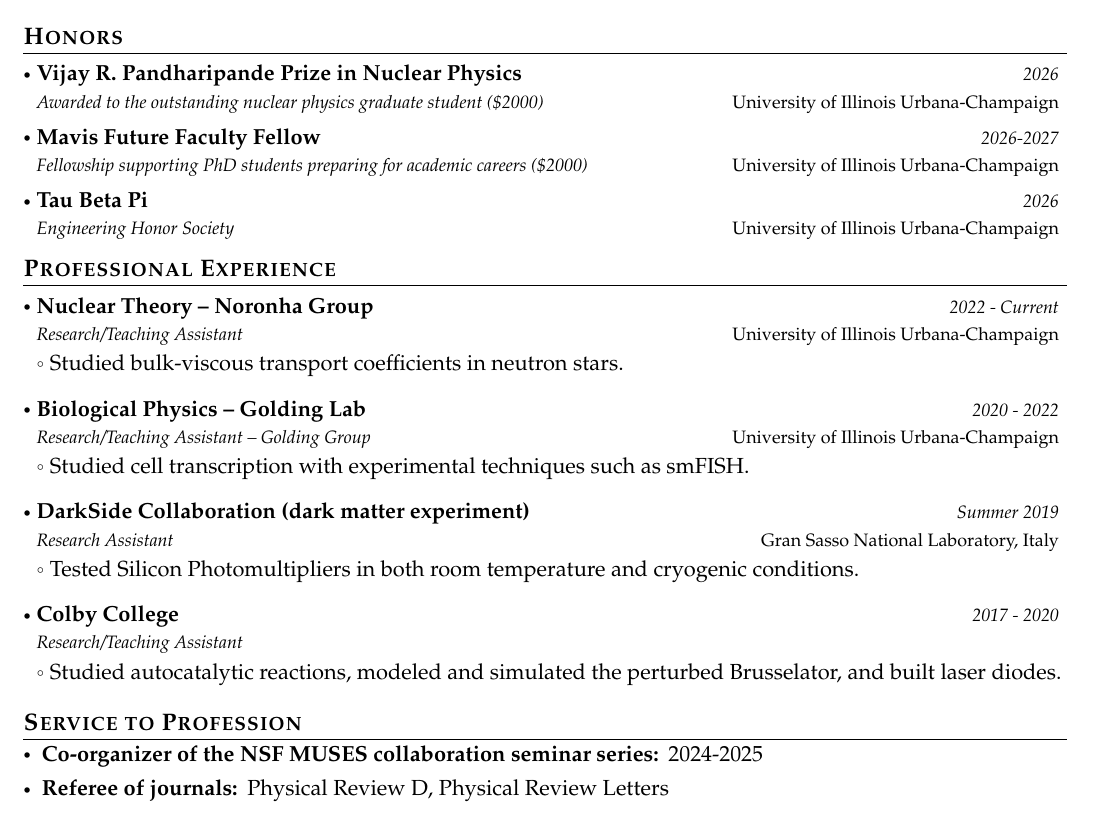
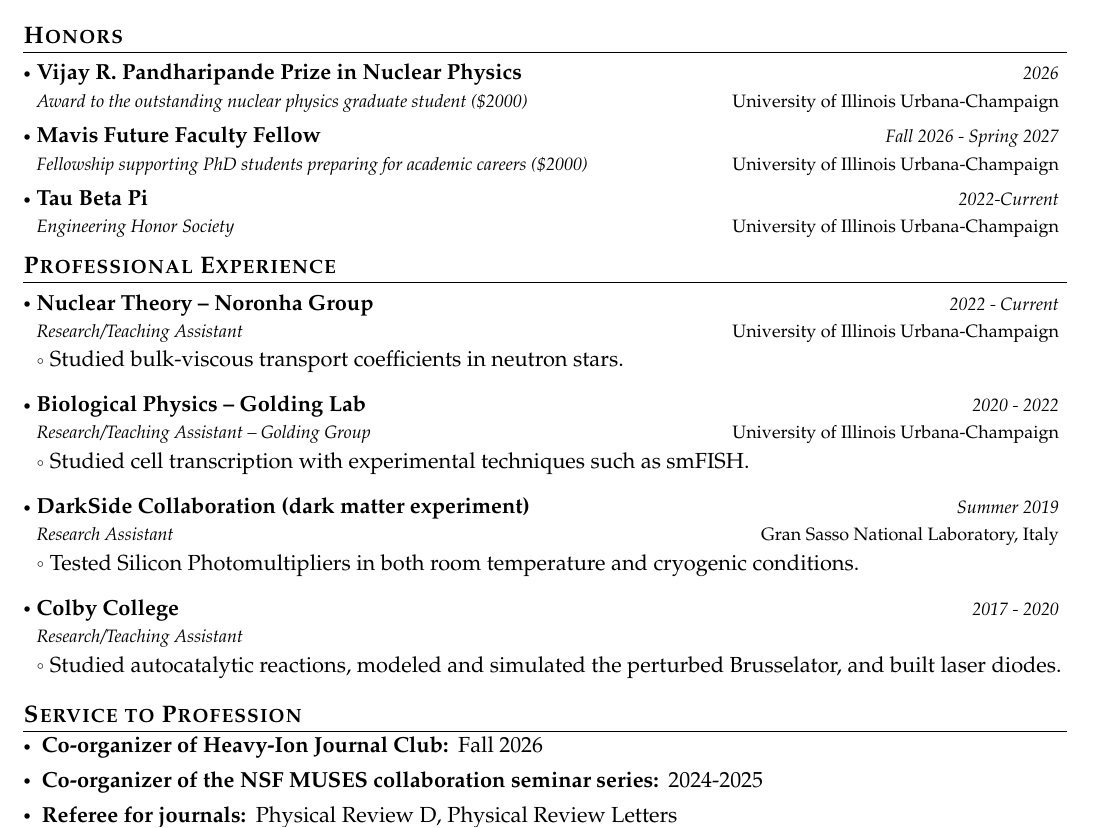
Before and after one commit to yumuy2/yumuy2.github.io, a LaTeX CV (CV.tex): part of page 1 of 2, cut so that both start at the same text. Compiled offline with pdfLaTeX.

Commit message:
Update honors and publications in CV.tex

```diff
--- a/CV.tex
+++ b/CV.tex
@@ -333,11 +333,11 @@ My work has shown: (i) the bulk-viscous transport coefficients of neutron star m
 \vspace{-0.4mm}
   \resumeSubHeadingListStart
   \resumeSubheading
-    {Vijay R. Pandharipande Prize in Nuclear Physics}{University of Illinois Urbana-Champaign}{Awarded to the outstanding nuclear physics graduate student (\$2000)}{2026}
+    {Vijay R. Pandharipande Prize in Nuclear Physics}{University of Illinois Urbana-Champaign}{Award to the outstanding nuclear physics graduate student (\$2000)}{2026}
   \resumeSubheading
-    {Mavis Future Faculty Fellow}{University of Illinois Urbana-Champaign}{Fellowship supporting PhD students preparing for academic careers (\$2000)}{2026-2027}
+    {Mavis Future Faculty Fellow}{University of Illinois Urbana-Champaign}{Fellowship supporting PhD students preparing for academic careers (\$2000)}{Fall 2026 - Spring 2027}
   \resumeSubheading
-    {Tau Beta Pi}{University of Illinois Urbana-Champaign}{Engineering Honor Society}{2026}
+    {Tau Beta Pi}{University of Illinois Urbana-Champaign}{Engineering Honor Society}{2022-Current}
   \resumeSubHeadingListEnd
 \vspace{-6mm}
  % \resumeHeadingSkillStart
@@ -425,9 +425,11 @@ My work has shown: (i) the bulk-viscous transport coefficients of neutron star m
 \section{\textbf{Service to Profession}}
 \vspace{-0.4mm}
 \resumeHeadingSkillStart
+\resumeSubItem{Co-organizer of Heavy-Ion Journal Club: }{Fall 2026}
+
 \resumeSubItem{Co-organizer of the NSF MUSES collaboration seminar series: }{2024-2025}
 
-\resumeSubItem{Referee of journals: }{Physical Review D, Physical Review Letters}
+\resumeSubItem{Referee for journals: }{Physical Review D, Physical Review Letters}
 \resumeHeadingSkillEnd
 % \vspace{-6mm}
 
```
Also changed, not shown: CV.tex (11 more changed lines).
